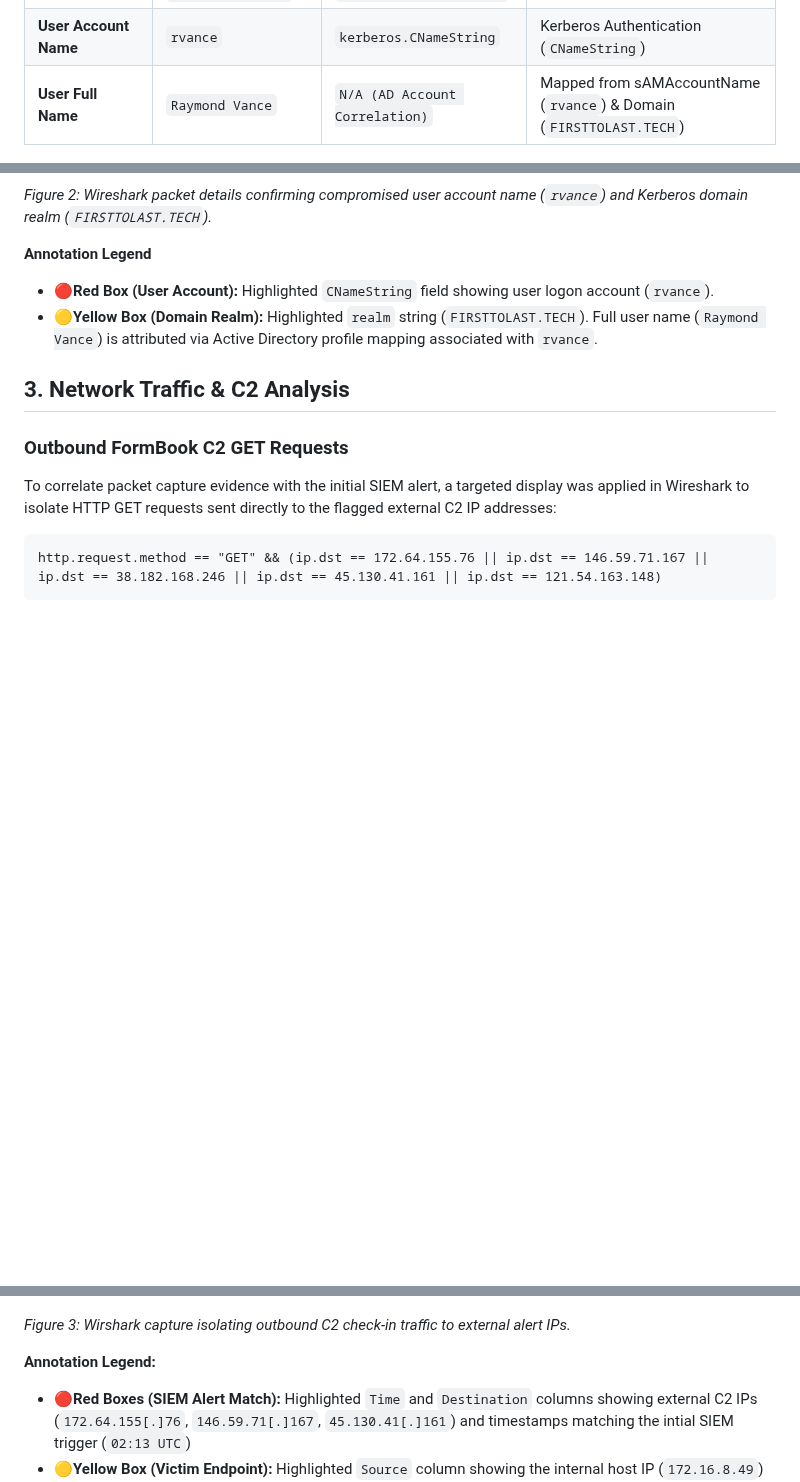
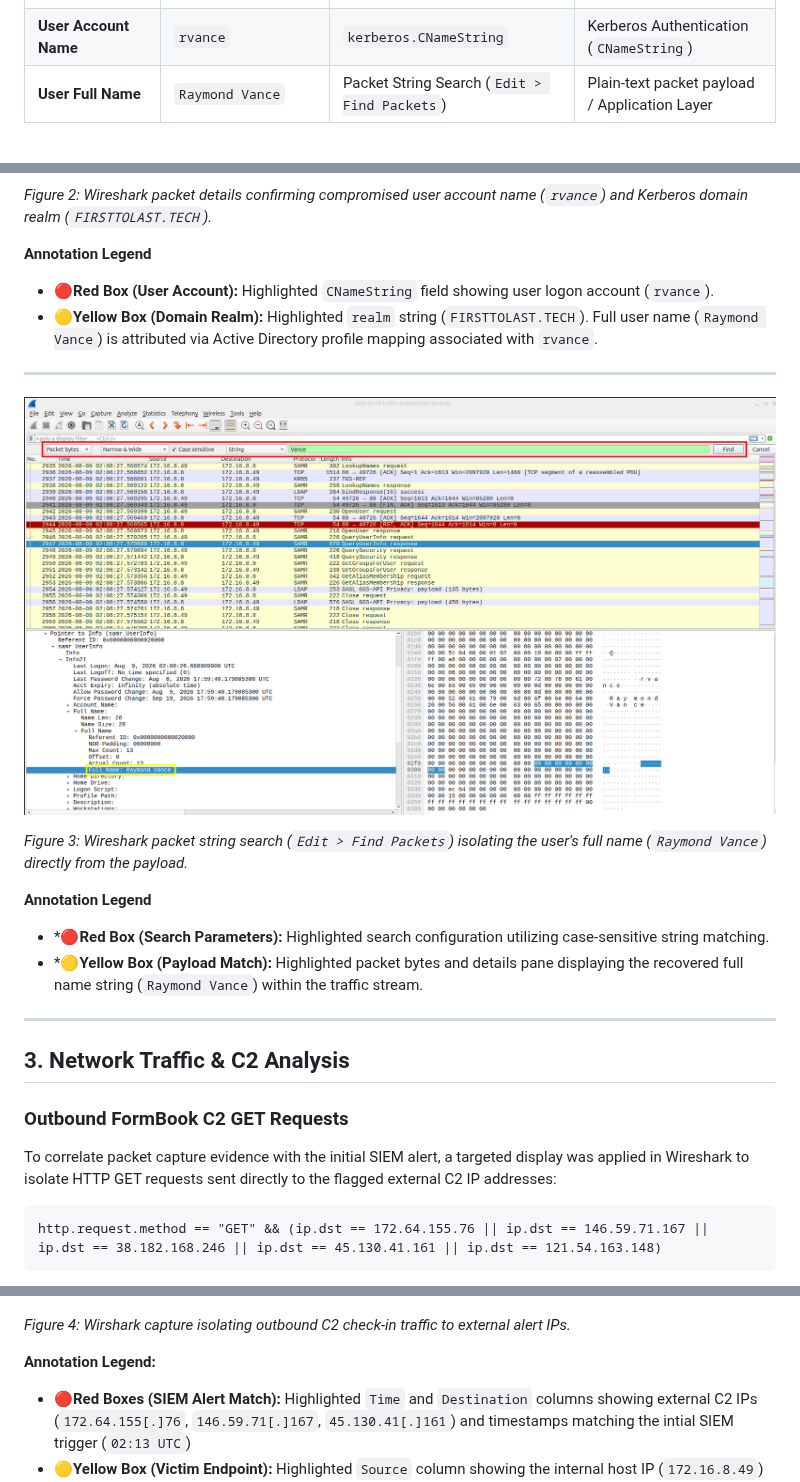
Before and after one commit to tjohn-00/network-incident-investigations, a Markdown page: incident-01-formbook-malware/README.md, 3 parts joined by grey strips. Rendered like a GitHub page; pictures changed too: incident-01-formbook-malware/images/host-string-search.png (added); blank space fills up the shorter version.

Commit message:
docs: update user full name methodology and add Wireshark string search screenshot (Figure 3)

```diff
--- a/incident-01-formbook-malware/README.md
+++ b/incident-01-formbook-malware/README.md
@@ -14,7 +14,7 @@ An endpoint on the internal enterprise network generated automated alerts for ou
 | **MAC Address** | `00:12:f0:28:d4:34` | `dhcp.option.dhcp == 3` | Client MAC Address (DHCP Address) |
 | **Host Name** | `DESKTOP-5NLV63K` | `dhcp.option.dhcp == 3` | DHCP Option 12 (Host Name) |
 | **User Account Name** | `rvance` | `kerberos.CNameString` | Kerberos Authentication (`CNameString`) |
-| **User Full Name** | `Raymond Vance` | `N/A (AD Account Correlation)` | Mapped from sAMAccountName (`rvance`) & Domain (`FIRSTTOLAST.TECH`) |
+| **User Full Name** | `Raymond Vance` | Packet String Search (`Edit > Find Packets`) | Plain-text packet payload / Application Layer |
 
 ![Infected Host Network Identity](images/host-network-identity.png)
 
@@ -35,6 +35,18 @@ An endpoint on the internal enterprise network generated automated alerts for ou
 * :red_circle:**Red Box (User Account):** Highlighted `CNameString` field showing user logon account (`rvance`).
 * :yellow_circle:**Yellow Box (Domain Realm):** Highlighted `realm` string (`FIRSTTOLAST.TECH`). Full user name (`Raymond Vance`) is attributed via Active Directory profile mapping associated with `rvance`.
 
+---
+
+![User Full Name Discovery](images/host-string-search.png)
+
+*Figure 3: Wireshark packet string search (`Edit > Find Packets`) isolating the user's full name (`Raymond Vance`) directly from the payload.*
+
+**Annotation Legend**
+* *:red_circle:**Red Box (Search Parameters):** Highlighted search configuration utilizing case-sensitive string matching.
+* *:yellow_circle:**Yellow Box (Payload Match):** Highlighted packet bytes and details pane displaying the recovered full name string (`Raymond Vance`) within the traffic stream.
+
+---
+
 ## 3. Network Traffic & C2 Analysis
 
 ### Outbound FormBook C2 GET Requests
@@ -48,7 +60,7 @@ http.request.method == "GET" && (ip.dst == 172.64.155.76 || ip.dst == 146.59.71.
 
 ![FormBook Outbound C2 GET Requests](images/formbook-c2-get-requests.png)
 
-*Figure 3: Wirshark capture isolating outbound C2 check-in traffic to external alert IPs.*
+*Figure 4: Wirshark capture isolating outbound C2 check-in traffic to external alert IPs.*
 
 **Annotation Legend:**
 * :red_circle:**Red Boxes (SIEM Alert Match):** Highlighted `Time` and `Destination` columns showing external C2 IPs (`172.64.155[.]76`, `146.59.71[.]167`, `45.130.41[.]161`) and timestamps matching the intial SIEM trigger (`02:13 UTC`)
```
Also changed, not shown: other parts of incident-01-formbook-malware/README.md (+2 -2 lines).
